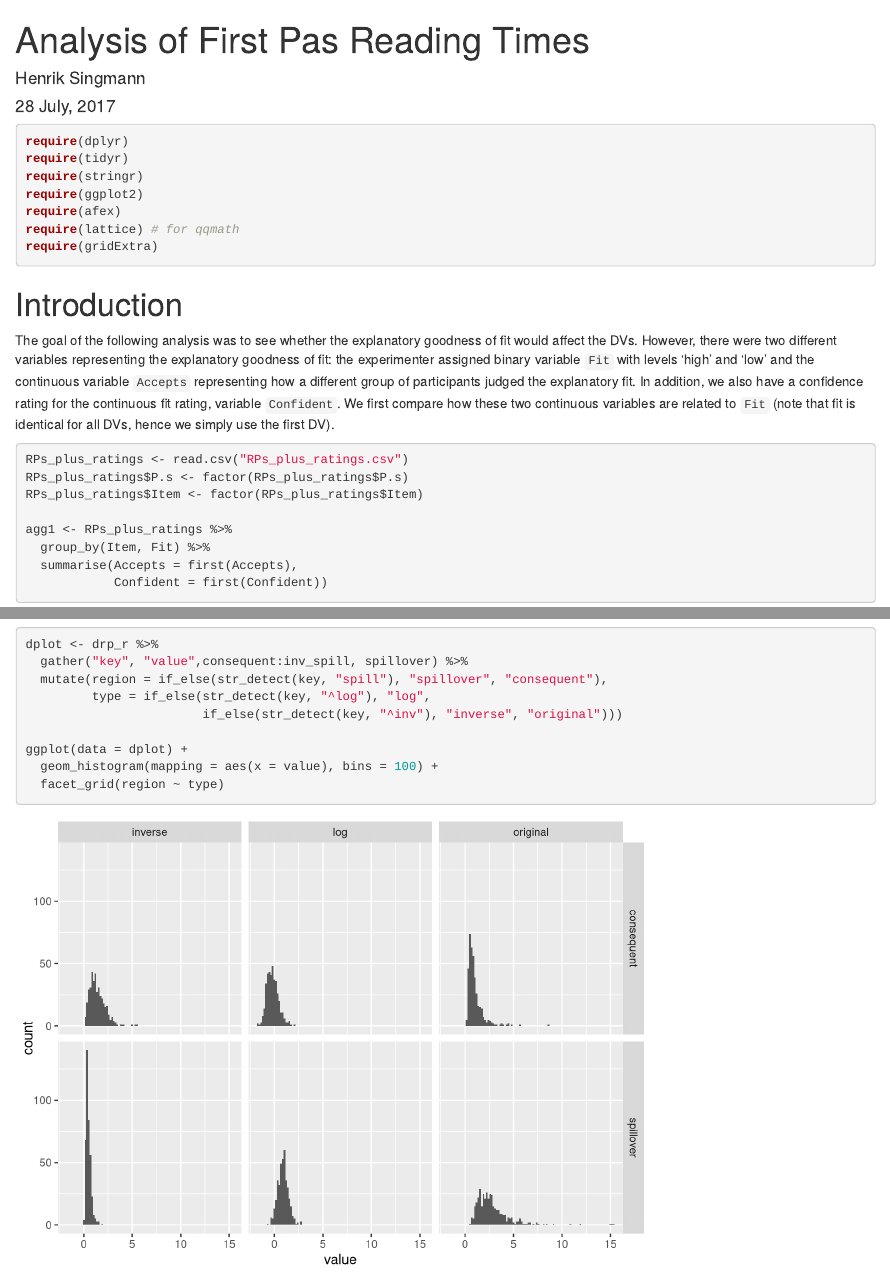
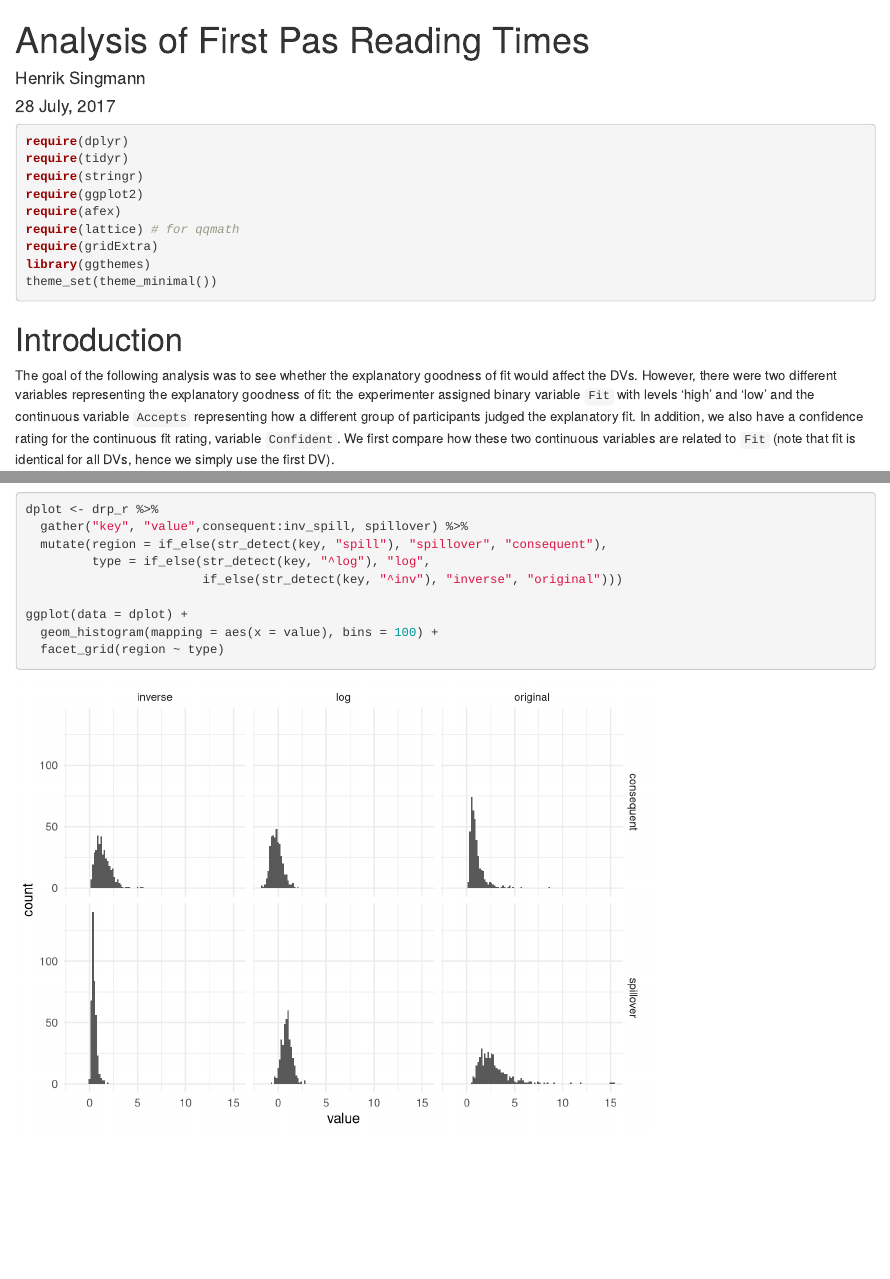
Before and after one commit to ajstewartlang/Explanatory-Goodness-of-Fit, an R Markdown document (analysis_H.Rmd): the page in a window 1100 px wide, from its top, and a second part further down, joined at a grey line. Rendered offline with R 4.5, knitr and Pandoc, with nearby package versions; some code elsewhere in the file could not run offline.

Commit message:
nices plots

````diff
--- a/analysis_H.Rmd
+++ b/analysis_H.Rmd
@@ -17,6 +17,8 @@ require(ggplot2)
 require(afex)
 require(lattice) # for qqmath
 require(gridExtra)
+library(ggthemes)
+theme_set(theme_minimal())
 
 ```
 
````
Also changed, not shown: analysis_H.nb.html.
